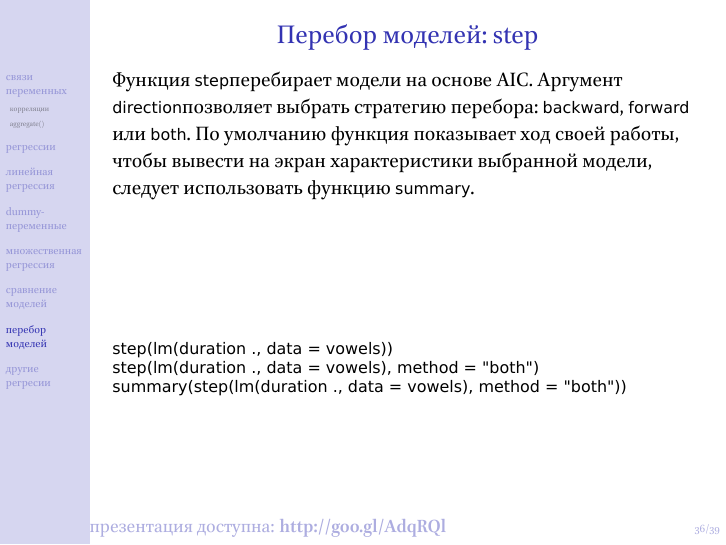
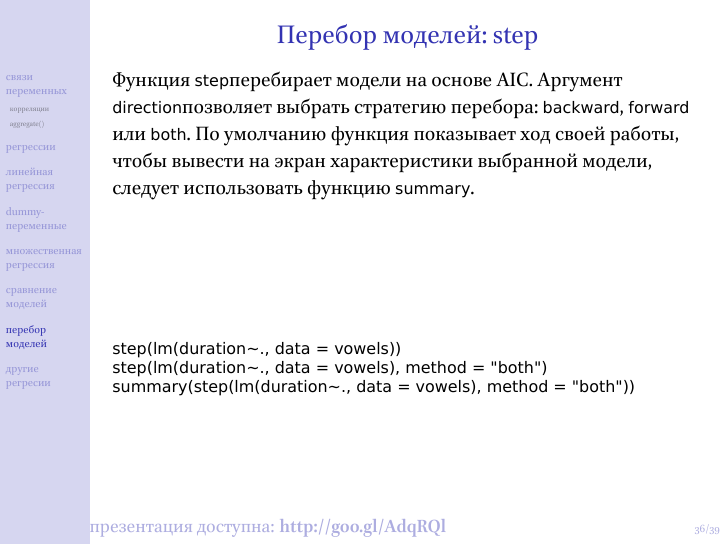
Before and after one commit to agricolamz/hse-r-for-linguists, LaTeX slides (5. Corelation and regression/correlation_regressions.tex): page 37 of 40. The pictures show the PDF file 5. Corelation and regression/correlation_regressions.pdf that the author committed with the source.

Commit message:
tilde corrected

```diff
--- a/5. Corelation and regression/correlation_regressions.tex
+++ b/5. Corelation and regression/correlation_regressions.tex
@@ -558,9 +558,9 @@ F-statistic:   673 on 1 and 18 DF,  p-value: 1.036e-15\\
 \vfill
 \scriptsize
 \begin{alltt}
-step(lm(duration~., data = vowels))\\
-step(lm(duration~., data = vowels), method = "both")\\
-summary(step(lm(duration~., data = vowels), method = "both"))
+step(lm(duration\textasciitilde., data = vowels))\\
+step(lm(duration\textasciitilde., data = vowels), method = "both")\\
+summary(step(lm(duration\textasciitilde., data = vowels), method = "both"))
 \end{alltt}
 \normalsize
 
```
Also changed, not shown: 5. Corelation and regression/correlation_regressions.pdf.
